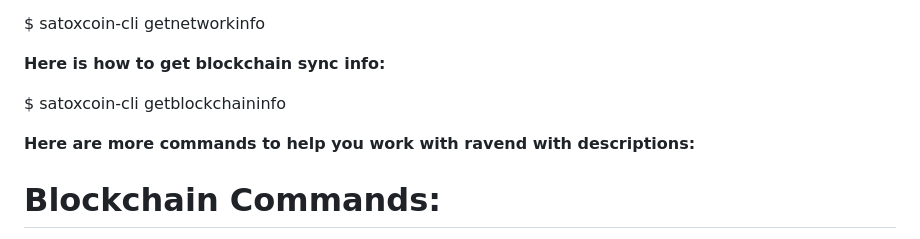
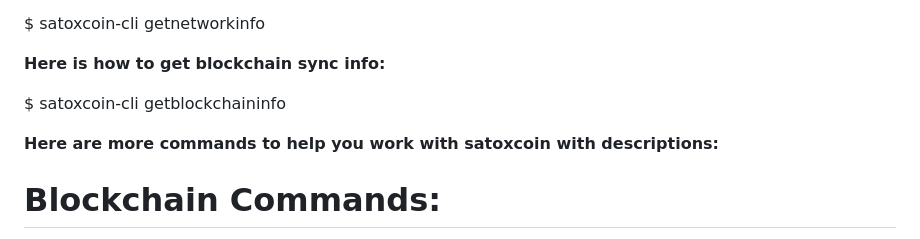
Before and after one commit to cristianvsl/satoxcoin-kawpow-pool, a Markdown page: README.md, the part around the change. Drawn GitHub-style.

```diff
--- a/README.md
+++ b/README.md
@@ -372,7 +372,7 @@ $ satoxcoin-cli getnetworkinfo
 
 $ satoxcoin-cli getblockchaininfo
 
-<b>Here are more commands to help you work with ravend with descriptions:</b>
+<b>Here are more commands to help you work with satoxcoin with descriptions:</b>
 
 # Blockchain Commands:
 
```
